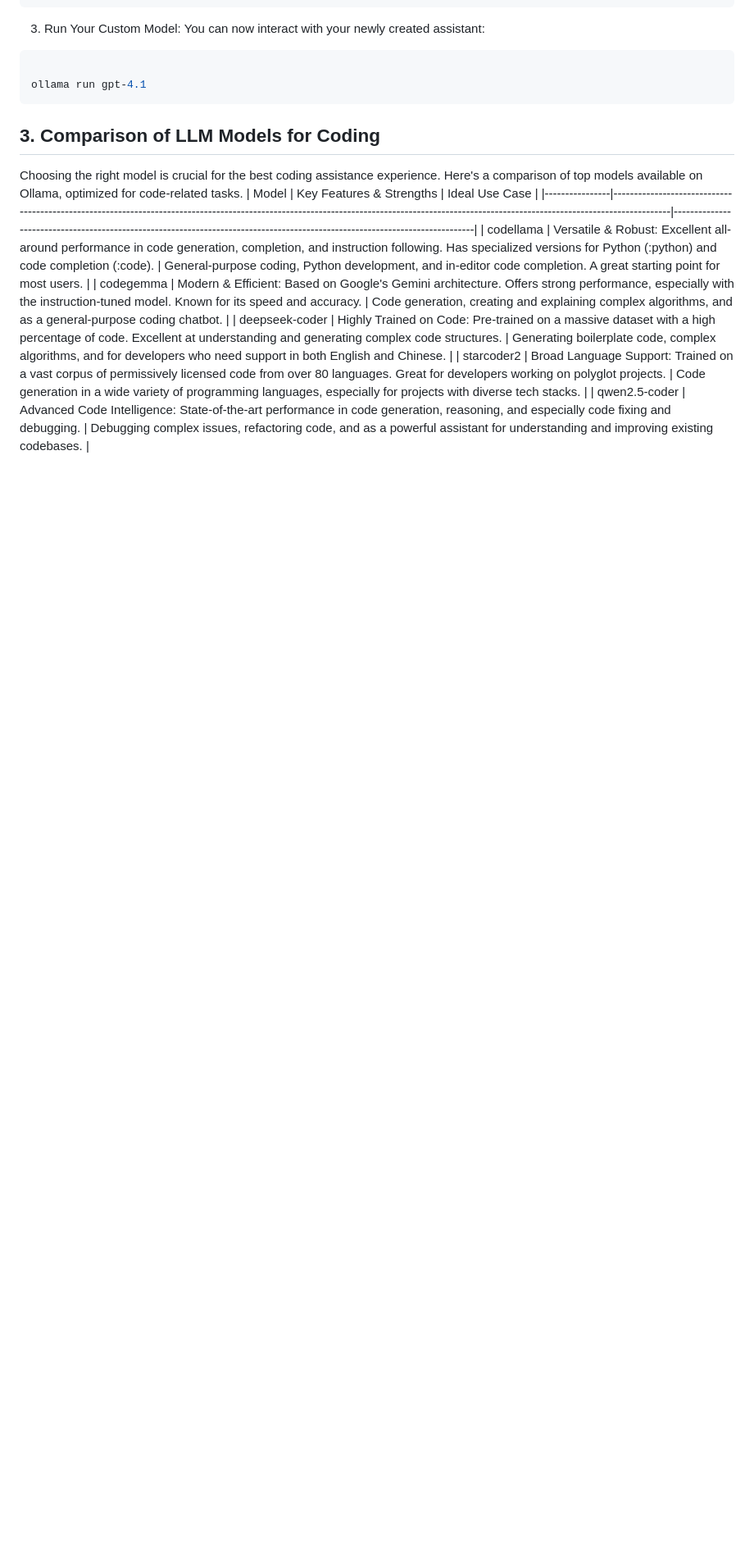
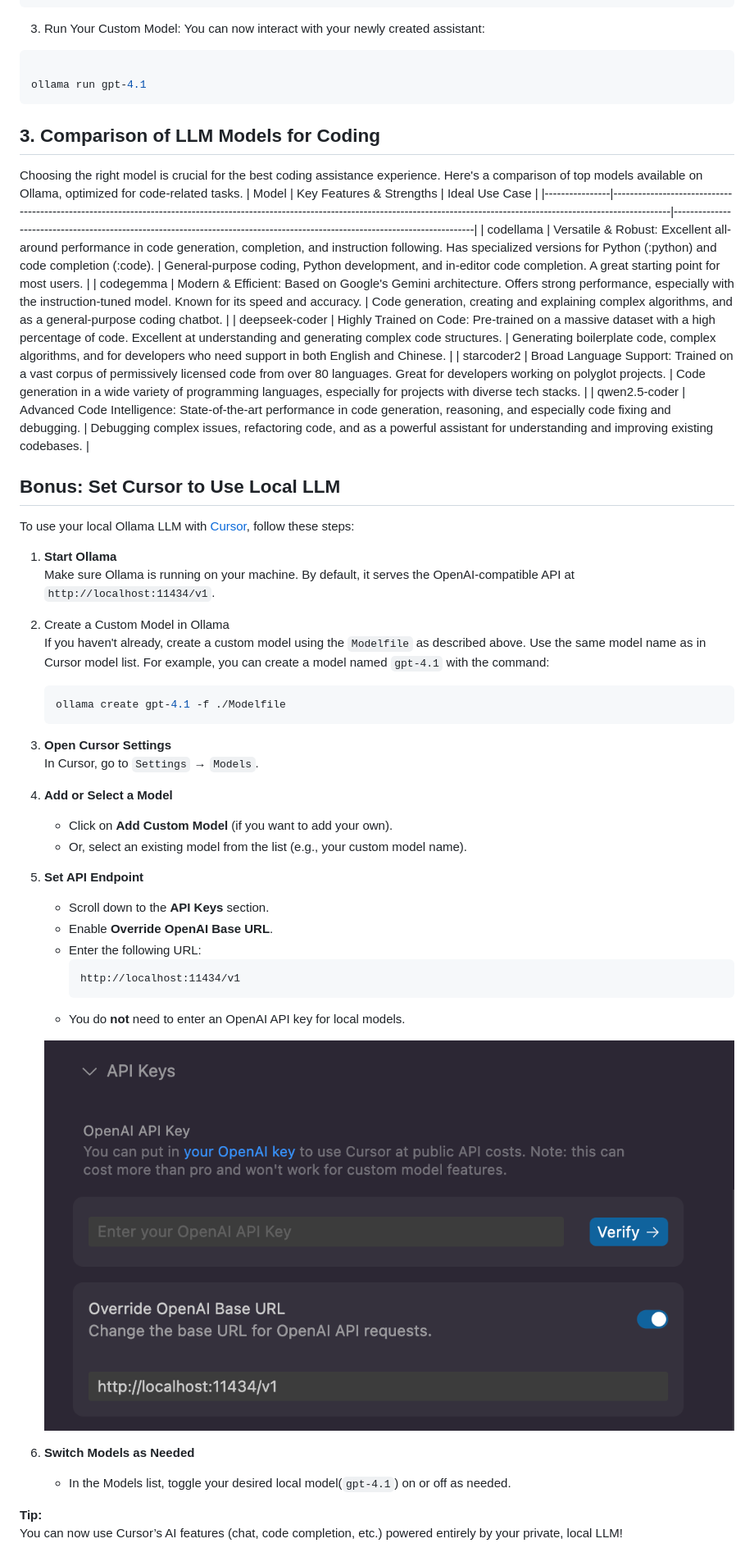
Before and after one commit to mysticrenji/ai-for-everyone, a Markdown page: README.md, the part around the change. Shown at 82% size. Rendered like a GitHub page; pictures changed too: img/apikeys.png (added); blank space fills up the shorter version.

Commit message:
Added steps for cursor

````diff
--- a/README.md
+++ b/README.md
@@ -147,3 +147,40 @@ Choosing the right model is crucial for the best coding assistance experience. H
 | deepseek-coder | Highly Trained on Code: Pre-trained on a massive dataset with a high percentage of code. Excellent at understanding and generating complex code structures.                                | Generating boilerplate code, complex algorithms, and for developers who need support in both English and Chinese.           |
 | starcoder2     | Broad Language Support: Trained on a vast corpus of permissively licensed code from over 80 languages. Great for developers working on polyglot projects.                                  | Code generation in a wide variety of programming languages, especially for projects with diverse tech stacks.               |
 | qwen2.5-coder  | Advanced Code Intelligence: State-of-the-art performance in code generation, reasoning, and especially code fixing and debugging.                                                          | Debugging complex issues, refactoring code, and as a powerful assistant for understanding and improving existing codebases. |
+
+## Bonus: Set Cursor to Use Local LLM
+
+To use your local Ollama LLM with [Cursor](https://www.cursor.so/), follow these steps:
+
+
+1. **Start Ollama**
+   Make sure Ollama is running on your machine. By default, it serves the OpenAI-compatible API at `http://localhost:11434/v1`.
+
+2. Create a Custom Model in Ollama
+   If you haven't already, create a custom model using the `Modelfile` as described above. Use the same model name as in Cursor model list. For example, you can create a model named `gpt-4.1` with the command:
+   ```bash
+   ollama create gpt-4.1 -f ./Modelfile
+   ```
+3. **Open Cursor Settings**
+   In Cursor, go to `Settings` → `Models`.
+
+4. **Add or Select a Model**
+   - Click on **Add Custom Model** (if you want to add your own).
+   - Or, select an existing model from the list (e.g., your custom model name).
+
+5. **Set API Endpoint**
+   - Scroll down to the **API Keys** section.
+   - Enable **Override OpenAI Base URL**.
+   - Enter the following URL:
+     ```
+     http://localhost:11434/v1
+     ```
+   - You do **not** need to enter an OpenAI API key for local models.
+
+   ![Cursor API Key Settings](./img/apikeys.png)
+
+6. **Switch Models as Needed**
+   - In the Models list, toggle your desired local model(`gpt-4.1`) on or off as needed.
+
+**Tip:**
+You can now use Cursor’s AI features (chat, code completion, etc.) powered entirely by your private, local LLM!
````
Also changed, not shown: img/models.png (added).
